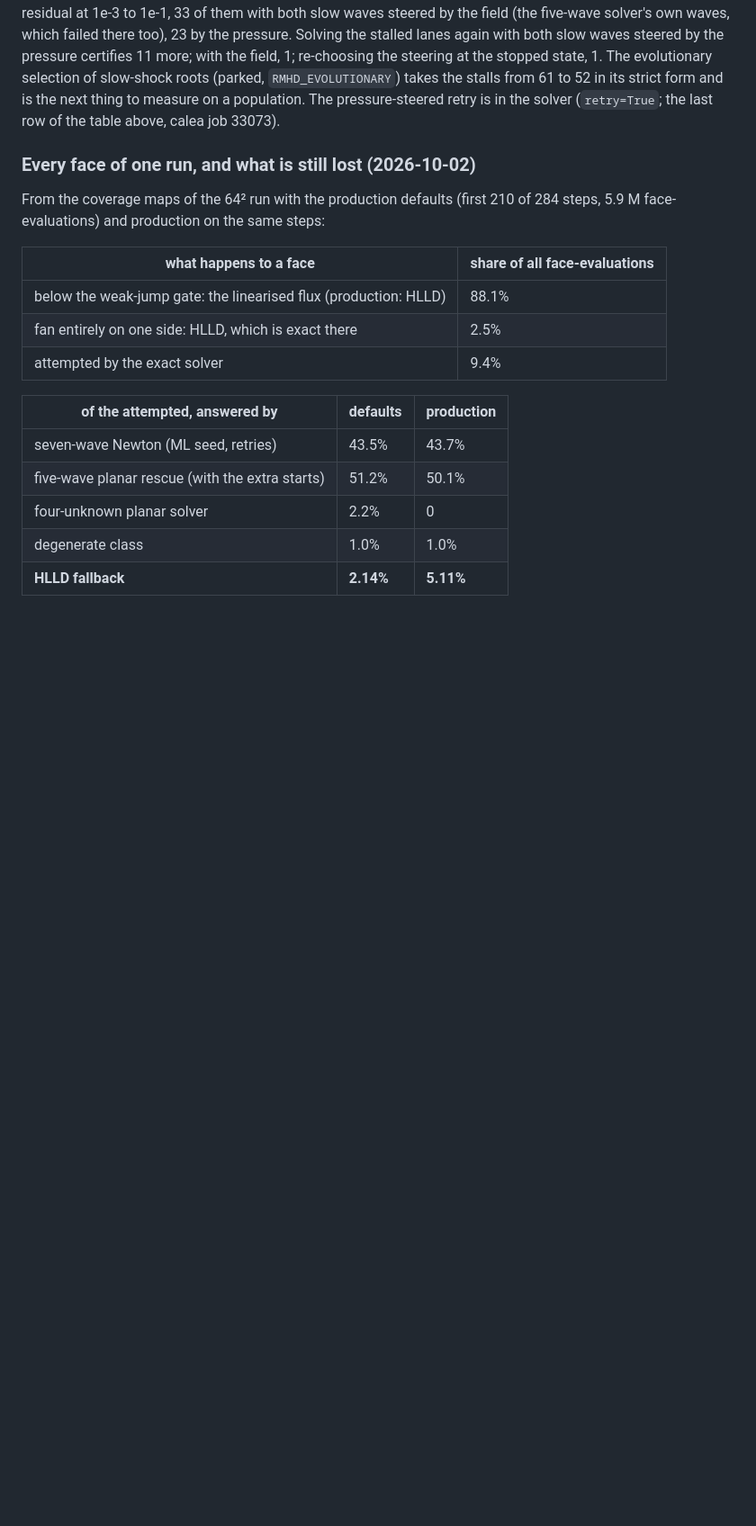
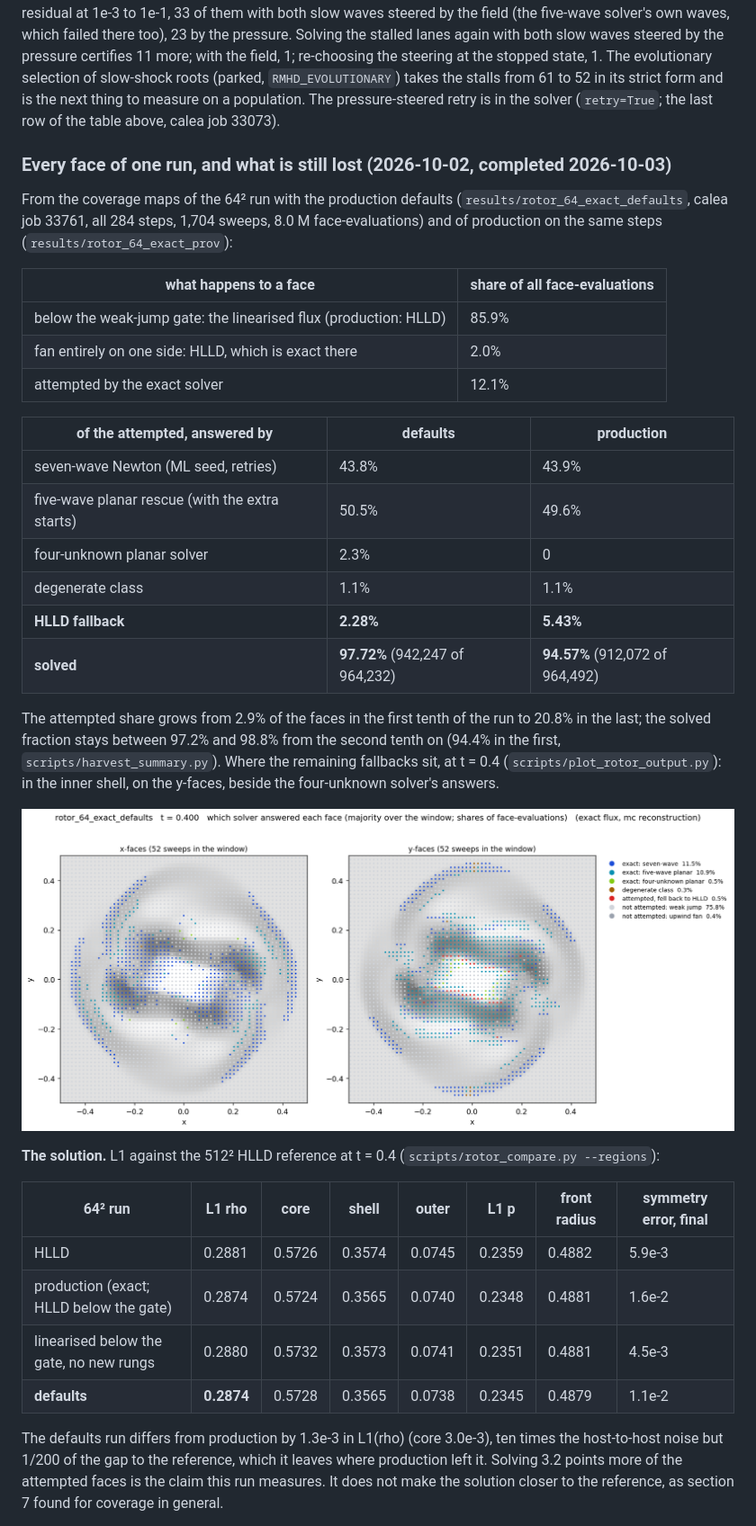
Before and after one commit to kemi2805/HLLD-AI, a Markdown page: docs/what_we_solve.md, the part around one of its changes. Shown at 90% size. Drawn GitHub-style; pictures changed too: docs/figs/rotor_64_defaults_solver_t0.40.png (added); blank space fills up the shorter version.

```diff
--- a/docs/what_we_solve.md
+++ b/docs/what_we_solve.md
@@ -1374,21 +1374,50 @@ takes the stalls from 61 to 52 in its strict form and is the next thing to
 measure on a population. The pressure-steered retry is in the solver
 (`retry=True`; the last row of the table above, calea job 33073).
 
-### Every face of one run, and what is still lost (2026-10-02)
-
-From the coverage maps of the 64² run with the production defaults (first
-210 of 284 steps, 5.9 M face-evaluations) and production on the same steps:
+### Every face of one run, and what is still lost (2026-10-02, completed 2026-10-03)
+
+From the coverage maps of the 64² run with the production defaults
+(`results/rotor_64_exact_defaults`, calea job 33761, all 284 steps, 1,704
+sweeps, 8.0 M face-evaluations) and of production on the same steps
+(`results/rotor_64_exact_prov`):
 
 | what happens to a face | share of all face-evaluations |
 |---|---|
-| below the weak-jump gate: the linearised flux (production: HLLD) | 88.1% |
-| fan entirely on one side: HLLD, which is exact there | 2.5% |
-| attempted by the exact solver | 9.4% |
+| below the weak-jump gate: the linearised flux (production: HLLD) | 85.9% |
+| fan entirely on one side: HLLD, which is exact there | 2.0% |
+| attempted by the exact solver | 12.1% |
 
 | of the attempted, answered by | defaults | production |
 |---|---|---|
-| seven-wave Newton (ML seed, retries) | 43.5% | 43.7% |
-| five-wave planar rescue (with the extra starts) | 51.2% | 50.1% |
-| four-unknown planar solver | 2.2% | 0 |
-| degenerate class | 1.0% | 1.0% |
-| **HLLD fallback** | **2.14%** | **5.11%** |
+| seven-wave Newton (ML seed, retries) | 43.8% | 43.9% |
+| five-wave planar rescue (with the extra starts) | 50.5% | 49.6% |
+| four-unknown planar solver | 2.3% | 0 |
+| degenerate class | 1.1% | 1.1% |
+| **HLLD fallback** | **2.28%** | **5.43%** |
+| **solved** | **97.72%** (942,247 of 964,232) | **94.57%** (912,072 of 964,492) |
+
+The attempted share grows from 2.9% of the faces in the first tenth of the
+run to 20.8% in the last; the solved fraction stays between 97.2% and 98.8%
+from the second tenth on (94.4% in the first, `scripts/harvest_summary.py`).
+Where the remaining fallbacks sit, at t = 0.4 (`scripts/plot_rotor_output.py`):
+in the inner shell, on the y-faces, beside the four-unknown solver's answers.
+
+![solver map, t = 0.4](figs/rotor_64_defaults_solver_t0.40.png)
+
+**The solution.** L1 against the 512² HLLD reference at t = 0.4
+(`scripts/rotor_compare.py --regions`):
+
+| 64² run | L1 rho | core | shell | outer | L1 p | front radius | symmetry error, final |
+|---|---|---|---|---|---|---|---|
+| HLLD | 0.2881 | 0.5726 | 0.3574 | 0.0745 | 0.2359 | 0.4882 | 5.9e-3 |
+| production (exact; HLLD below the gate) | 0.2874 | 0.5724 | 0.3565 | 0.0740 | 0.2348 | 0.4881 | 1.6e-2 |
+| linearised below the gate, no new rungs | 0.2880 | 0.5732 | 0.3573 | 0.0741 | 0.2351 | 0.4881 | 4.5e-3 |
+| **defaults** | **0.2874** | 0.5728 | 0.3565 | 0.0738 | 0.2345 | 0.4879 | 1.1e-2 |
+
+The defaults run differs from production by 1.3e-3 in L1(rho) (core 3.0e-3),
+ten times the host-to-host noise but 1/200 of the gap to the reference,
+which it leaves where production left it. Solving 3.2 points
+more of the attempted faces is the claim this run measures. It does not
+make the solution closer to the reference, as section 7 found for coverage
+in general.
+
```
Also changed, not shown: other parts of docs/what_we_solve.md (+34 -0 lines), docs/GUIDE.md (+7 -1 lines), 2 other files.
